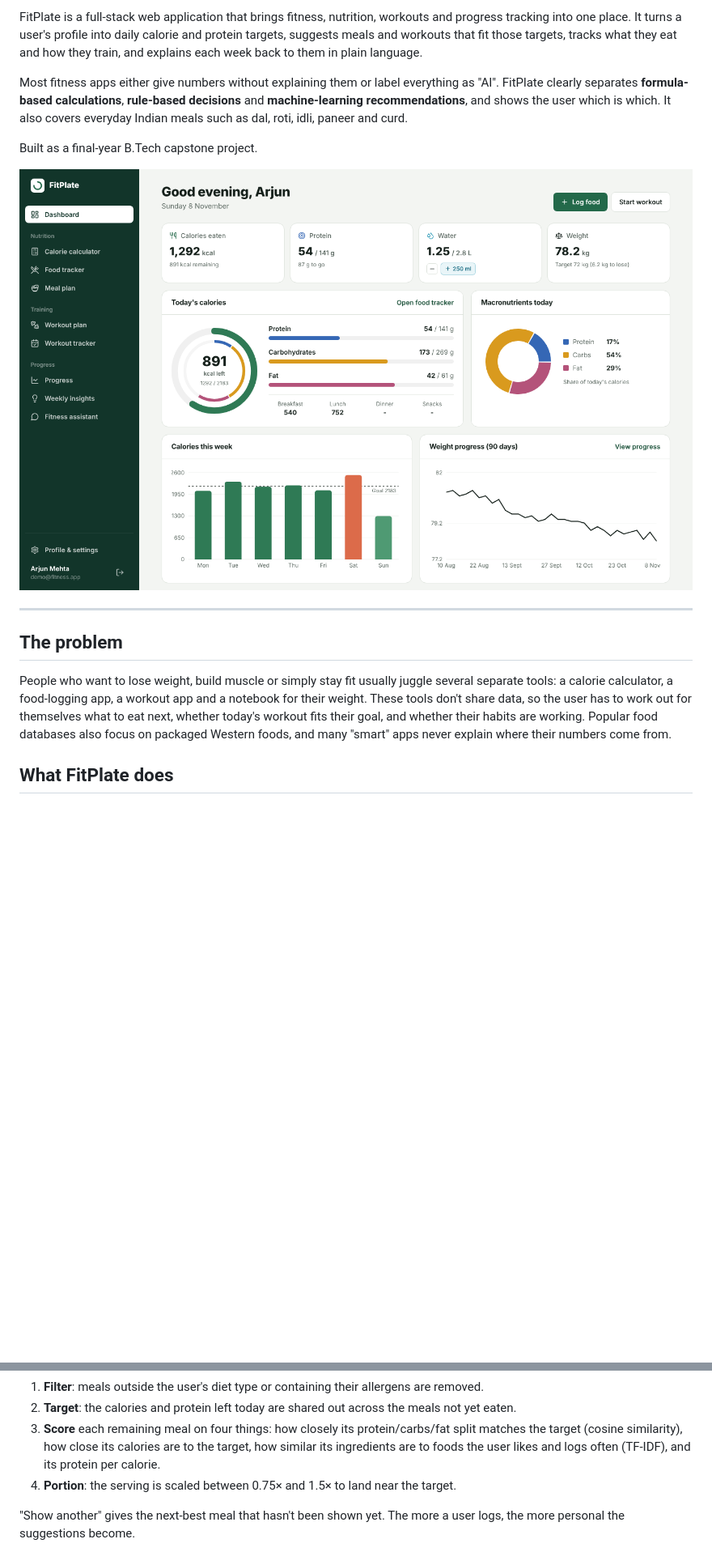
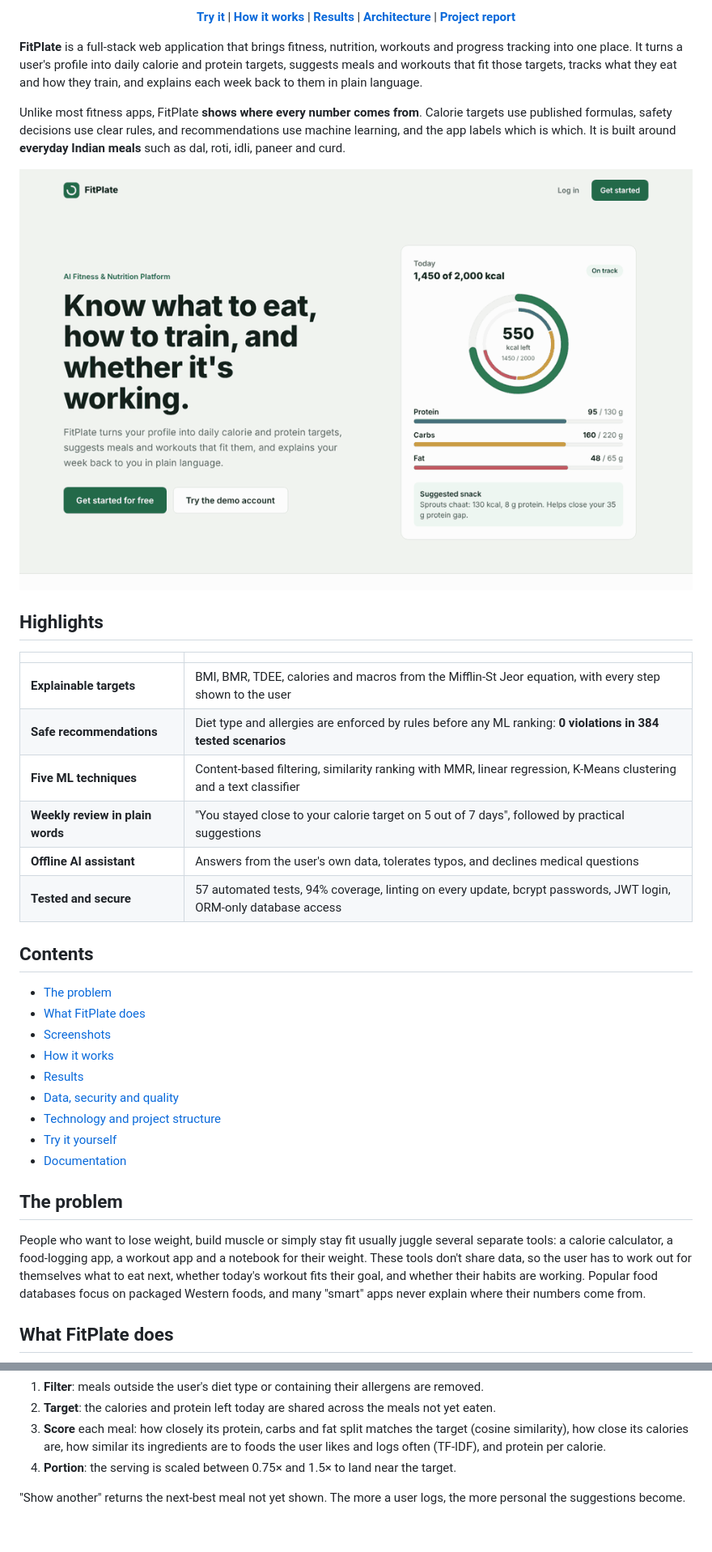
Before and after one commit to Maheshdasi/FitPlate, a Markdown page: README.md, 2 parts joined by grey strips. Shown at 81% size. Drawn GitHub-style; pictures changed too: docs/assets/demo.gif (added); folded sections open; blank space fills up the shorter version.

```diff
--- a/README.md
+++ b/README.md
@@ -4,24 +16,53 @@
 
-FitPlate is a full-stack web application that brings fitness, nutrition, workouts and progress tracking into one place.
+<p align="center">
+  <a href="#try-it-yourself"><b>Try it</b></a> |
+  <a href="#how-it-works"><b>How it works</b></a> |
+  <a href="#results"><b>Results</b></a> |
+  <a href="docs/ARCHITECTURE.md"><b>Architecture</b></a> |
+  <a href="docs/PROJECT_REPORT.md"><b>Project report</b></a>
+</p>
+
+**FitPlate** is a full-stack web application that brings fitness, nutrition, workouts and progress tracking into one place.
 It turns a user's profile into daily calorie and protein targets, suggests meals and workouts that fit those targets,
 tracks what they eat and how they train, and explains each week back to them in plain language.
 
-Most fitness apps either give numbers without explaining them or label everything as "AI". FitPlate clearly separates
-**formula-based calculations**, **rule-based decisions** and **machine-learning recommendations**, and shows the user
-which is which. It also covers everyday Indian meals such as dal, roti, idli, paneer and curd.
+Unlike most fitness apps, FitPlate **shows where every number comes from**. Calorie targets use published formulas,
+safety decisions use clear rules, and recommendations use machine learning, and the app labels which is which.
+It is built around **everyday Indian meals** such as dal, roti, idli, paneer and curd.
 
-Built as a final-year B.Tech capstone project.
+<p align="center">
+  <img src="docs/assets/demo.gif" alt="FitPlate demo: login, dashboard, calculator, food logging, meal plan, workouts, progress, insights and assistant" width="100%">
+</p>
 
-![FitPlate dashboard](docs/screenshots/dashboard.png)
+## Highlights
 
----
+| | |
+|---|---|
+| **Explainable targets** | BMI, BMR, TDEE, calories and macros from the Mifflin-St Jeor equation, with every step shown to the user |
+| **Safe recommendations** | Diet type and allergies are enforced by rules before any ML ranking: **0 violations in 384 tested scenarios** |
+| **Five ML techniques** | Content-based filtering, similarity ranking with MMR, linear regression, K-Means clustering and a text classifier |
+| **Weekly review in plain words** | "You stayed close to your calorie target on 5 out of 7 days", followed by practical suggestions |
+| **Offline AI assistant** | Answers from the user's own data, tolerates typos, and declines medical questions |
+| **Tested and secure** | 57 automated tests, 94% coverage, linting on every update, bcrypt passwords, JWT login, ORM-only database access |
+
+## Contents
+
+- [The problem](#the-problem)
+- [What FitPlate does](#what-fitplate-does)
+- [Screenshots](#screenshots)
+- [How it works](#how-it-works)
+- [Results](#results)
+- [Data, security and quality](#data-security-and-quality)
+- [Technology and project structure](#technology-and-project-structure)
+- [Try it yourself](#try-it-yourself)
+- [Documentation](#documentation)
 
 ## The problem
 
 People who want to lose weight, build muscle or simply stay fit usually juggle several separate tools: a calorie calculator,
-a food-logging app, a workout app and a notebook for their weight. These tools don't share data, so the user has to work out
-for themselves what to eat next, whether today's workout fits their goal, and whether their habits are working.
-Popular food databases also focus on packaged Western foods, and many "smart" apps never explain where their numbers come from.
+a food-logging app, a workout app and a notebook for their weight. These tools don't share data, so the user has to work
+out for themselves what to eat next, whether today's workout fits their goal, and whether their habits are working.
+Popular food databases focus on packaged Western foods, and many "smart" apps never explain where their numbers come from.
 
 ## What FitPlate does
 
@@ -107,10 +159,10 @@ The calculator page shows every one of these steps with the user's own numbers a
 
 1. **Filter**: meals outside the user's diet type or containing their allergens are removed.
-2. **Target**: the calories and protein left today are shared out across the meals not yet eaten.
-3. **Score** each remaining meal on four things: how closely its protein/carbs/fat split matches the target (cosine similarity),
-   how close its calories are to the target, how similar its ingredients are to foods the user likes and logs often
-   (TF-IDF), and its protein per calorie.
+2. **Target**: the calories and protein left today are shared across the meals not yet eaten.
+3. **Score** each meal: how closely its protein, carbs and fat split matches the target (cosine similarity), how close
+   its calories are, how similar its ingredients are to foods the user likes and logs often (TF-IDF), and protein per calorie.
 4. **Portion**: the serving is scaled between 0.75× and 1.5× to land near the target.
 
-"Show another" gives the next-best meal that hasn't been shown yet. The more a user logs, the more personal the suggestions become.
+"Show another" returns the next-best meal not yet shown. The more a user logs, the more personal the suggestions become.
+</details>
 
```
Also changed, not shown: other parts of README.md (+148 -127 lines), docs/PROJECT_REPORT.md (+19 -4 lines), docs/assets/social-preview.png (added), 1 other file.
